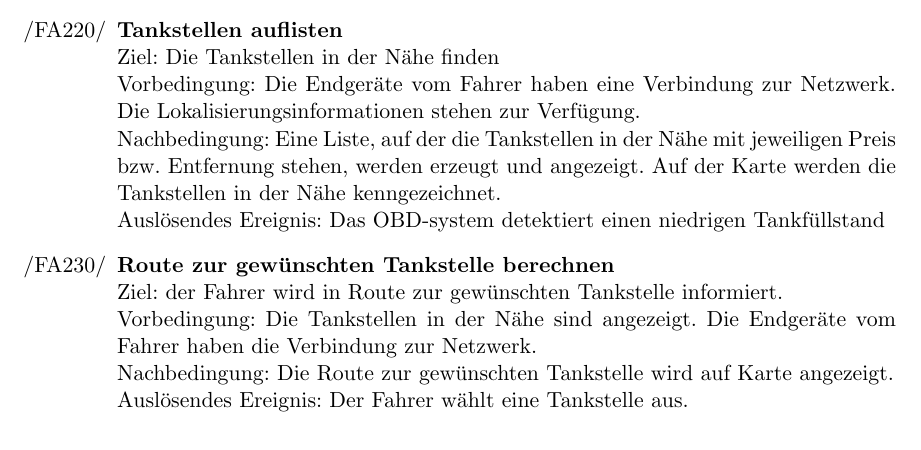
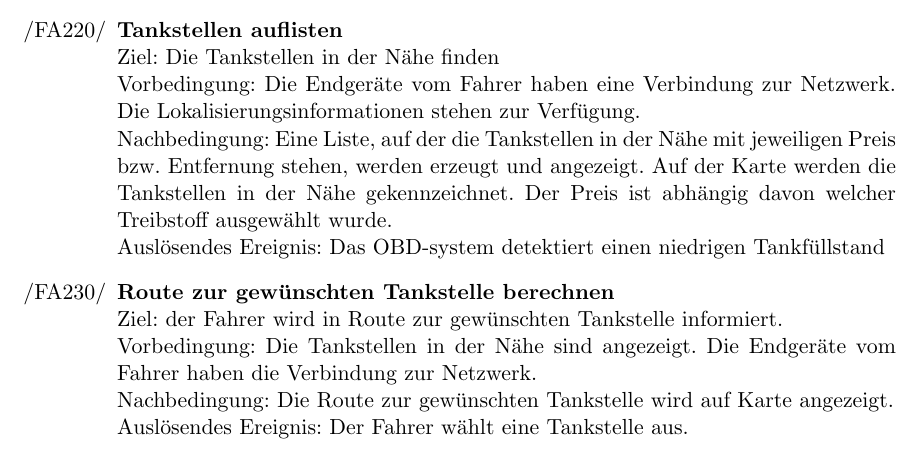
Before and after one commit to uzdry/PSE, a LaTeX document (myDoc/Produktfunktionen.tex): part of page 5 of 6, cut so that both start at the same text. Compiled offline with pdfLaTeX.

Commit message:
Gewählter Treibstoff hinzugefügt

```diff
--- a/myDoc/Produktfunktionen.tex
+++ b/myDoc/Produktfunktionen.tex
@@ -134,7 +134,8 @@
 		Die Lokalisierungsinformationen stehen zur Verfügung.
 		\\Nachbedingung: Eine Liste, auf der die Tankstellen in der Nähe mit
 		jeweiligen Preis bzw. Entfernung stehen, werden erzeugt und angezeigt. Auf der
-		Karte werden die Tankstellen in der Nähe kenngezeichnet.
+		Karte werden die Tankstellen in der Nähe gekennzeichnet.
+		Der Preis ist abhängig davon welcher Treibstoff ausgewählt wurde.
 		\\Auslösendes Ereignis: Das OBD-system detektiert einen niedrigen
 		Tankfüllstand
 
```
